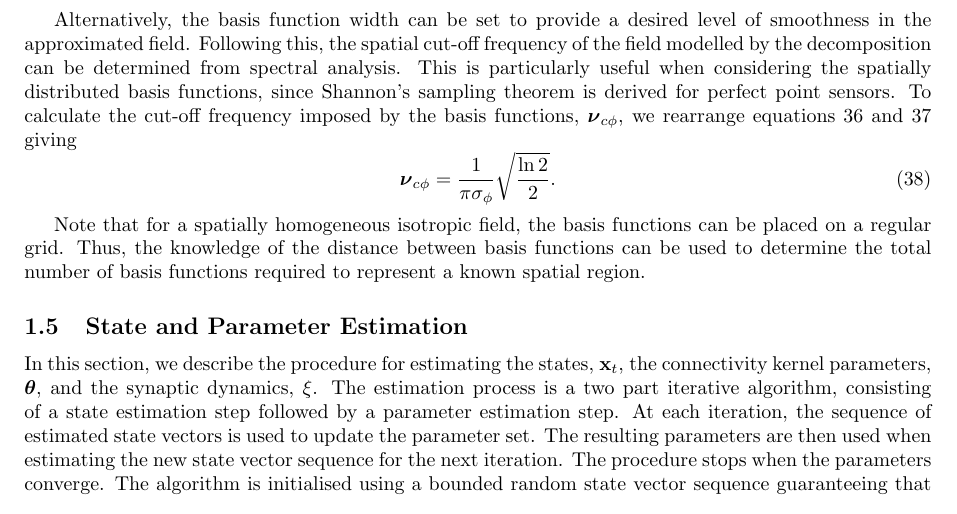
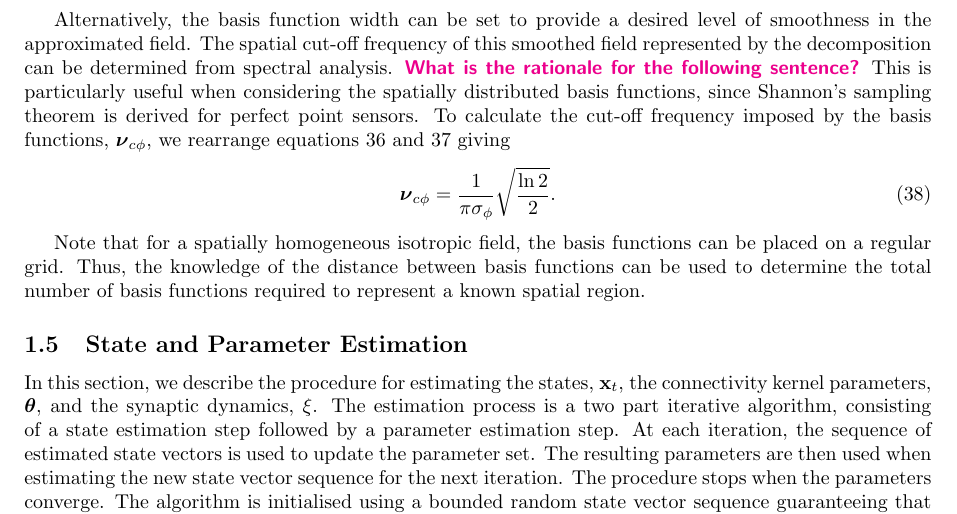
Before and after one commit to mikedewar/BrainIDE, a LaTeX document (ltx/PLoS/LaTeX_Manuscript.tex): part of page 9 of 23, cut so that both start at the same text. Compiled offline with pdfLaTeX.

Commit message:
Comment and minor changes in the spectral analysis section

```diff
--- a/ltx/PLoS/LaTeX_Manuscript.tex
+++ b/ltx/PLoS/LaTeX_Manuscript.tex
@@ -368,7 +368,7 @@ This ensures that the basis functions can represent the neural field with freque
 
 % \ken{I cannot understand the motivation being including this paragraph? I do not feel that this argument has any practical implications; can anyone enlighten me?}
 
-Alternatively, the basis function width can be set to provide a desired level of smoothness in the approximated field. Following this, the spatial cut-off frequency of the field modelled by the decomposition can be determined from spectral analysis. This is particularly useful when considering the spatially distributed basis functions, since Shannon's sampling theorem is derived for perfect point sensors. To calculate the cut-off frequency imposed by the basis functions, $\boldsymbol{\nu}_{c\phi}$, we rearrange equations~\ref{eq:WidthCutOffRelationship} and \ref{eq:WidthFrequencyRelationship} giving
+Alternatively, the basis function width can be set to provide a desired level of smoothness in the approximated field. The spatial cut-off frequency of this smoothed field represented by the decomposition can be determined from spectral analysis. \ken{What is the rationale for the following sentence?} This is particularly useful when considering the spatially distributed basis functions, since Shannon's sampling theorem is derived for perfect point sensors. To calculate the cut-off frequency imposed by the basis functions, $\boldsymbol{\nu}_{c\phi}$, we rearrange equations~\ref{eq:WidthCutOffRelationship} and \ref{eq:WidthFrequencyRelationship} giving
 \begin{equation}\label{eq:CutoffFromBasisFuncWidth}
 	\boldsymbol{\nu}_{c\phi}=\frac{1}{\pi\sigma_{\phi}}\sqrt{\frac{\ln2}{2}}.
 \end{equation}
```
